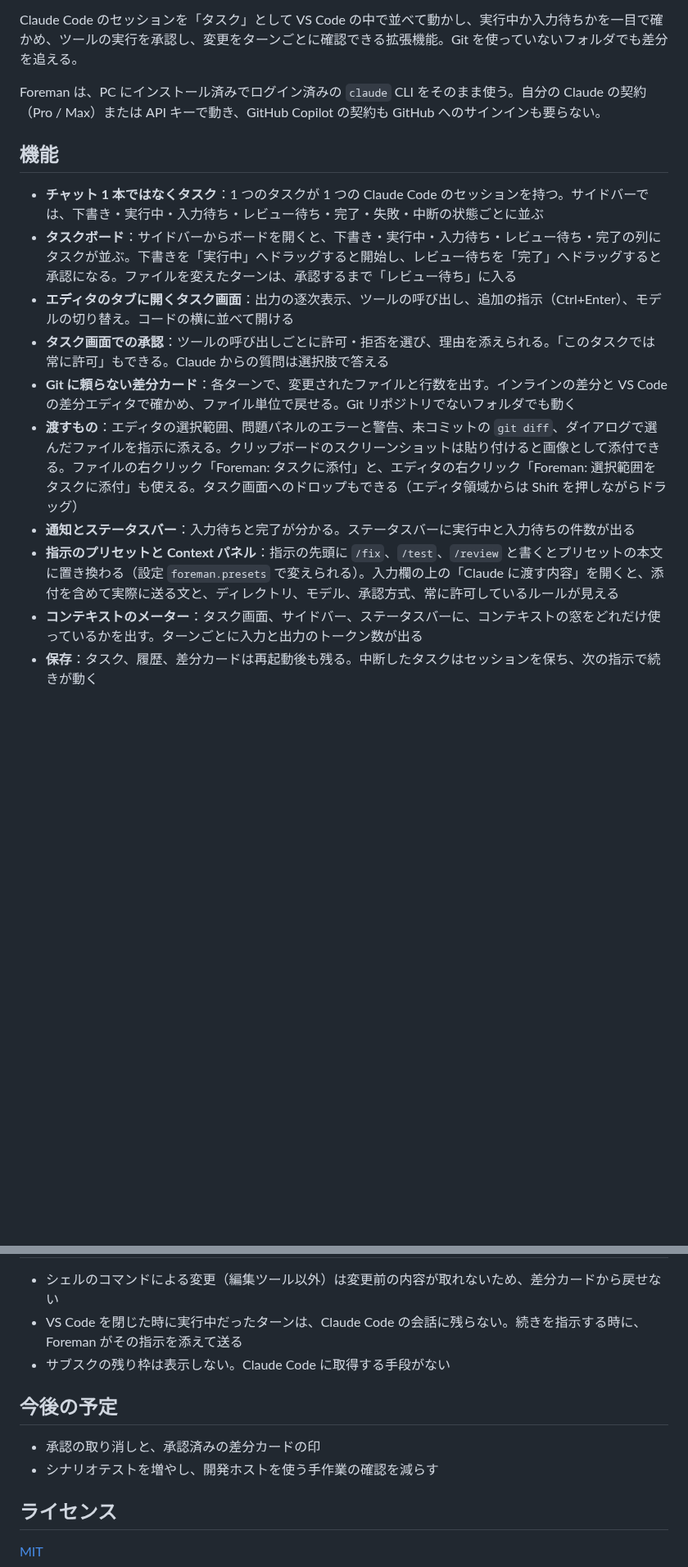
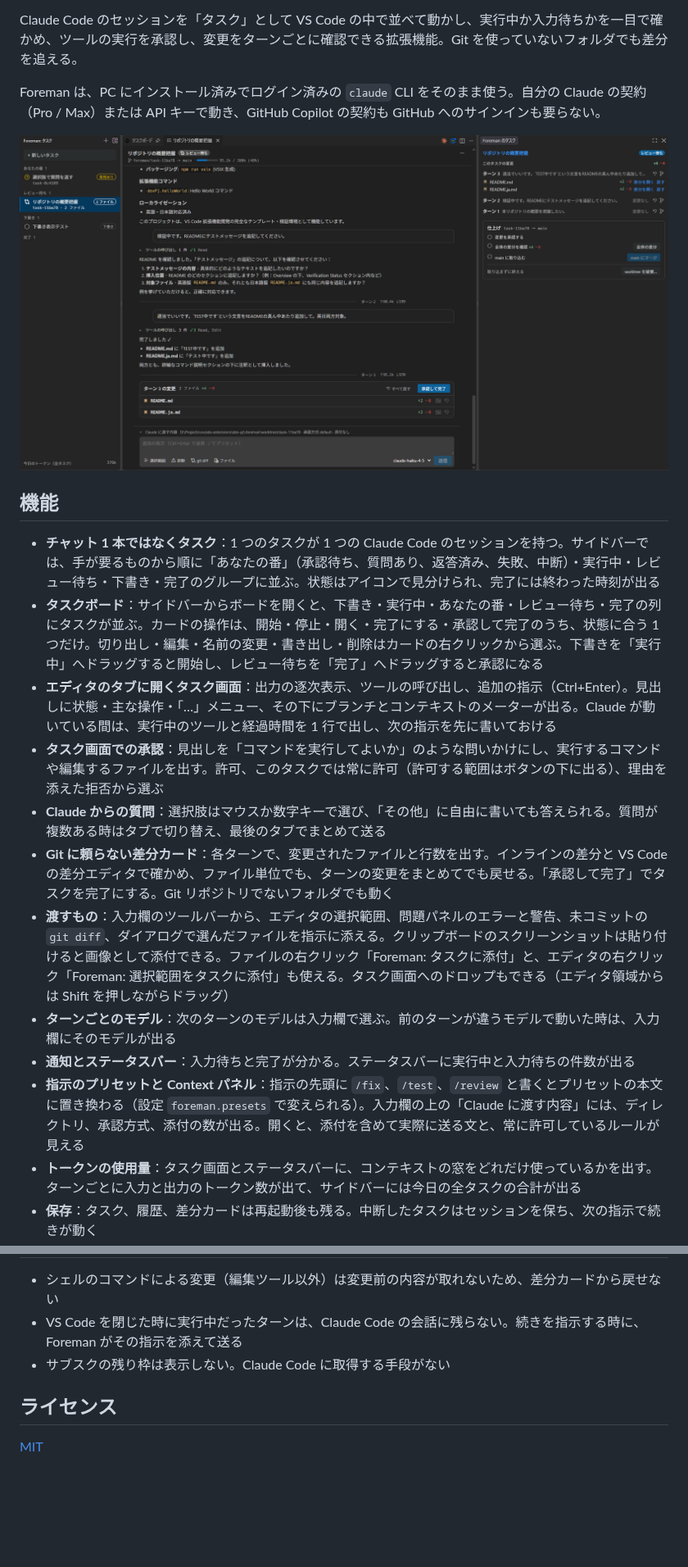
Before and after one commit to shou6/foreman, a Markdown page: README.ja.md, 2 parts joined by grey strips. Shown at 82% size. GitHub-like rendering; pictures changed too: images/task-view.png (added); blank space fills up the shorter version.

```diff
--- a/README.ja.md
+++ b/README.ja.md
@@ -8,15 +8,19 @@ Claude Code のセッションを「タスク」として VS Code の中で並
 
 Foreman は、PC にインストール済みでログイン済みの `claude` CLI をそのまま使う。自分の Claude の契約（Pro / Max）または API キーで動き、GitHub Copilot の契約も GitHub へのサインインも要らない。
 
+![サイドバーのタスク一覧、差分カードの付いたタスク画面、右サイドバーのタスクの変更](images/task-view.png)
+
 ## 機能
 
-- **チャット 1 本ではなくタスク**：1 つのタスクが 1 つの Claude Code のセッションを持つ。サイドバーでは、下書き・実行中・入力待ち・レビュー待ち・完了・失敗・中断の状態ごとに並ぶ
-- **タスクボード**：サイドバーからボードを開くと、下書き・実行中・入力待ち・レビュー待ち・完了の列にタスクが並ぶ。下書きを「実行中」へドラッグすると開始し、レビュー待ちを「完了」へドラッグすると承認になる。ファイルを変えたターンは、承認するまで「レビュー待ち」に入る
-- **エディタのタブに開くタスク画面**：出力の逐次表示、ツールの呼び出し、追加の指示（Ctrl+Enter）、モデルの切り替え。コードの横に並べて開ける
-- **タスク画面での承認**：ツールの呼び出しごとに許可・拒否を選び、理由を添えられる。「このタスクでは常に許可」もできる。Claude からの質問は選択肢で答える
-- **Git に頼らない差分カード**：各ターンで、変更されたファイルと行数を出す。インラインの差分と VS Code の差分エディタで確かめ、ファイル単位で戻せる。Git リポジトリでないフォルダでも動く
-- **渡すもの**：エディタの選択範囲、問題パネルのエラーと警告、未コミットの `git diff`、ダイアログで選んだファイルを指示に添える。クリップボードのスクリーンショットは貼り付けると画像として添付できる。ファイルの右クリック「Foreman: タスクに添付」と、エディタの右クリック「Foreman: 選択範囲をタスクに添付」も使える。タスク画面へのドロップもできる（エディタ領域からは Shift を押しながらドラッグ）
+- **チャット 1 本ではなくタスク**：1 つのタスクが 1 つの Claude Code のセッションを持つ。サイドバーでは、手が要るものから順に「あなたの番」（承認待ち、質問あり、返答済み、失敗、中断）・実行中・レビュー待ち・下書き・完了のグループに並ぶ。状態はアイコンで見分けられ、完了には終わった時刻が出る
+- **タスクボード**：サイドバーからボードを開くと、下書き・実行中・あなたの番・レビュー待ち・完了の列にタスクが並ぶ。カードの操作は、開始・停止・開く・完了にする・承認して完了のうち、状態に合う 1 つだけ。切り出し・編集・名前の変更・書き出し・削除はカードの右クリックから選ぶ。下書きを「実行中」へドラッグすると開始し、レビュー待ちを「完了」へドラッグすると承認になる
+- **エディタのタブに開くタスク画面**：出力の逐次表示、ツールの呼び出し、追加の指示（Ctrl+Enter）。見出しに状態・主な操作・「…」メニュー、その下にブランチとコンテキストのメーターが出る。Claude が動いている間は、実行中のツールと経過時間を 1 行で出し、次の指示を先に書いておける
+- **タスク画面での承認**：見出しを「コマンドを実行してよいか」のような問いかけにし、実行するコマンドや編集するファイルを出す。許可、このタスクでは常に許可（許可する範囲はボタンの下に出る）、理由を添えた拒否から選ぶ
+- **Claude からの質問**：選択肢はマウスか数字キーで選び、「その他」に自由に書いても答えられる。質問が複数ある時はタブで切り替え、最後のタブでまとめて送る
+- **Git に頼らない差分カード**：各ターンで、変更されたファイルと行数を出す。インラインの差分と VS Code の差分エディタで確かめ、ファイル単位でも、ターンの変更をまとめてでも戻せる。「承認して完了」でタスクを完了にする。Git リポジトリでないフォルダでも動く
+- **渡すもの**：入力欄のツールバーから、エディタの選択範囲、問題パネルのエラーと警告、未コミットの `git diff`、ダイアログで選んだファイルを指示に添える。クリップボードのスクリーンショットは貼り付けると画像として添付できる。ファイルの右クリック「Foreman: タスクに添付」と、エディタの右クリック「Foreman: 選択範囲をタスクに添付」も使える。タスク画面へのドロップもできる（エディタ領域からは Shift を押しながらドラッグ）
+- **ターンごとのモデル**：次のターンのモデルは入力欄で選ぶ。前のターンが違うモデルで動いた時は、入力欄にそのモデルが出る
 - **通知とステータスバー**：入力待ちと完了が分かる。ステータスバーに実行中と入力待ちの件数が出る
-- **指示のプリセットと Context パネル**：指示の先頭に `/fix`、`/test`、`/review` と書くとプリセットの本文に置き換わる（設定 `foreman.presets` で変えられる）。入力欄の上の「Claude に渡す内容」を開くと、添付を含めて実際に送る文と、ディレクトリ、モデル、承認方式、常に許可しているルールが見える
-- **コンテキストのメーター**：タスク画面、サイドバー、ステータスバーに、コンテキストの窓をどれだけ使っているかを出す。ターンごとに入力と出力のトークン数が出る
+- **指示のプリセットと Context パネル**：指示の先頭に `/fix`、`/test`、`/review` と書くとプリセットの本文に置き換わる（設定 `foreman.presets` で変えられる）。入力欄の上の「Claude に渡す内容」には、ディレクトリ、承認方式、添付の数が出る。開くと、添付を含めて実際に送る文と、常に許可しているルールが見える
+- **トークンの使用量**：タスク画面とステータスバーに、コンテキストの窓をどれだけ使っているかを出す。ターンごとに入力と出力のトークン数が出て、サイドバーには今日の全タスクの合計が出る
 - **保存**：タスク、履歴、差分カードは再起動後も残る。中断したタスクはセッションを保ち、次の指示で続きが動く
@@ -62,11 +80,6 @@ Foreman は公式の Claude Agent SDK を通して Claude Code と対話する
 - VS Code を閉じた時に実行中だったターンは、Claude Code の会話に残らない。続きを指示する時に、Foreman がその指示を添えて送る
 - サブスクの残り枠は表示しない。Claude Code に取得する手段がない
 
-## 今後の予定
-
-- 承認の取り消しと、承認済みの差分カードの印
-- シナリオテストを増やし、開発ホストを使う手作業の確認を減らす
-
 ## ライセンス
 
 [MIT](LICENSE)
```
Also changed, not shown: other parts of README.ja.md (+19 -5 lines), CHANGELOG.md (+10 -4 lines), README.md (+33 -18 lines), images/approval.png (added), images/board.png (added), images/question.png (added).
